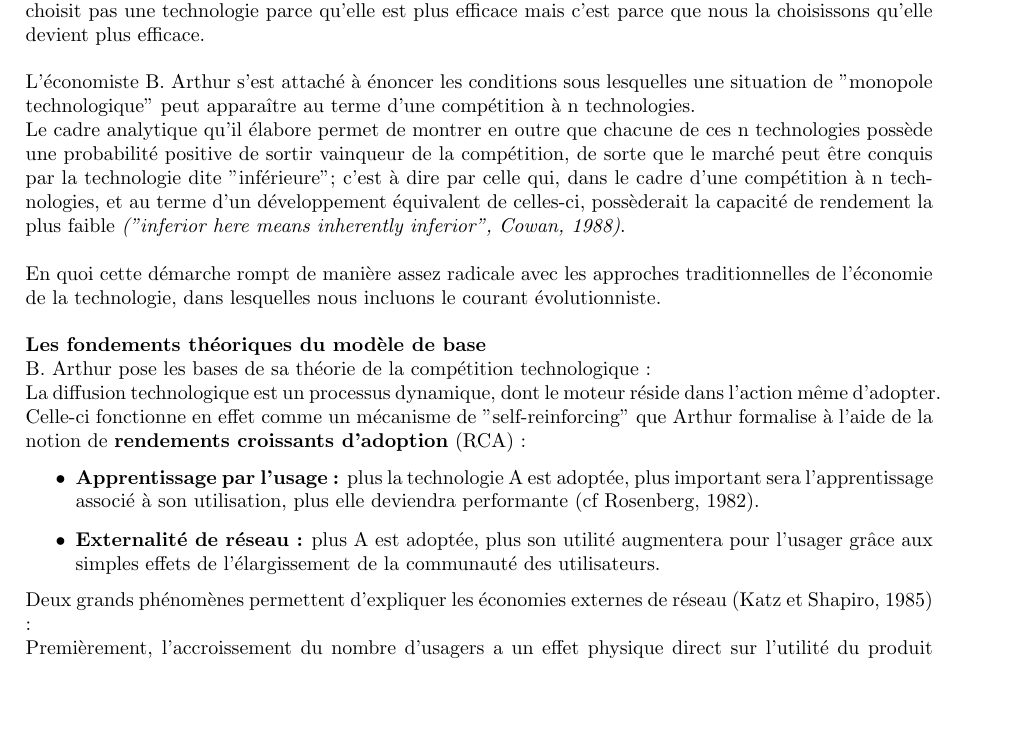
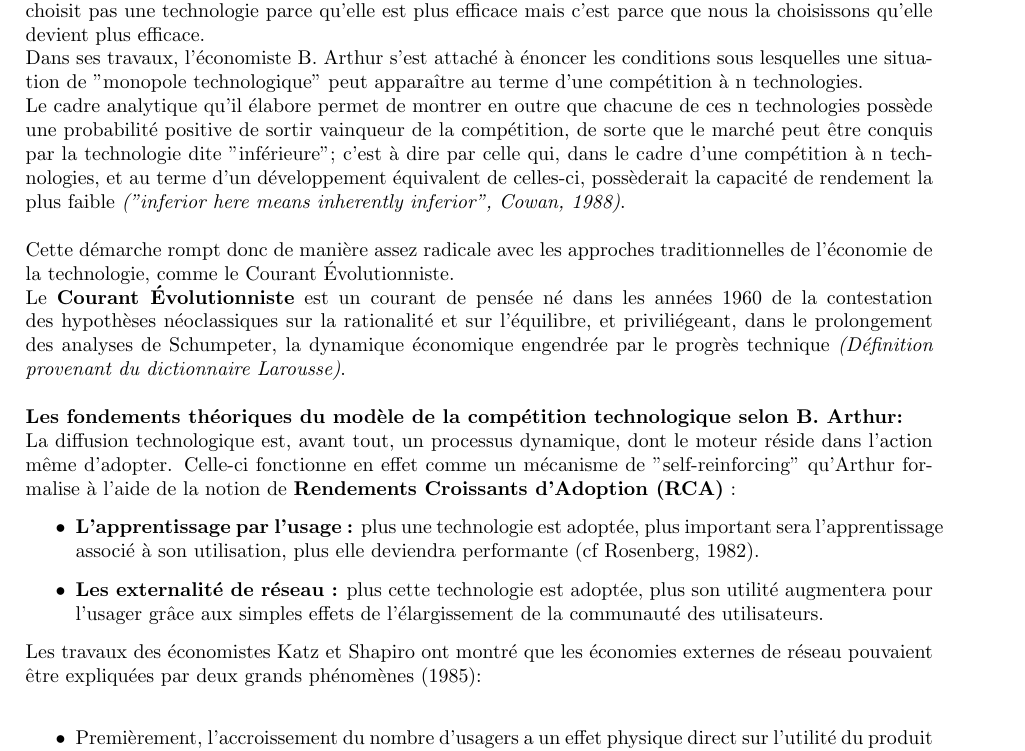
Before and after one commit to ahars/ge20, a LaTeX document (rapport_dropbox.tex): part of page 6 of 8 before the commit and part of page 6 of 9 after it, cut so that both start at the same text, the shorter picture padded with empty space. Compiled offline with pdfLaTeX.

Commit message:
taf sur analyse

```diff
--- a/rapport_dropbox.tex
+++ b/rapport_dropbox.tex
@@ -227,27 +227,31 @@ les outils et stratégies\\marketing adoptés sont-ils toujours efficaces du fai
 D'après une revue de littérature exposant les "modèles de compétition technologique, une revue de presse" de Dominique Foray (CNRS/ECT Lyon II),
 disponible sur le site \textit{www.persee.fr}, nous exposons le cadre d'analyse suivant, utile pour notre étude de cas :\\ \\
 Dans le domaine de la compétition technologie, il est envisageable de partir du principe que l'on ne choisit pas une technologie parce
-qu'elle est plus efficace mais c'est parce que nous la choisissons qu'elle devient plus efficace.\\ \\
-L'économiste B. Arthur s'est attaché à énoncer les conditions sous lesquelles une situation de "monopole technologique"
+qu'elle est plus efficace mais c'est parce que nous la choisissons qu'elle devient plus efficace.\\
+Dans ses travaux, l'économiste B. Arthur s'est attaché à énoncer les conditions sous lesquelles une situation de "monopole technologique"
 peut apparaître au terme d'une compétition à n technologies.\\
 Le cadre analytique qu'il élabore permet de montrer en outre que chacune de ces n technologies possède
 une probabilité positive de sortir vainqueur de la compétition, de sorte que le marché peut être conquis par la technologie dite "inférieure";
 c'est à dire par celle qui, dans le cadre d'une compétition à n technologies, et au terme d'un développement équivalent de celles-ci,
 possèderait la capacité de rendement la plus faible \textit{("inferior here means inherently inferior", Cowan, 1988)}.\\ \\
-En quoi cette démarche rompt de manière assez radicale avec les approches traditionnelles de l'économie de la technologie,
-dans lesquelles nous incluons le courant évolutionniste.\\ \\
-\textbf{Les fondements théoriques du modèle de base}\\
-B. Arthur pose les bases de sa théorie de la compétition technologique :\\
-La diffusion technologique est un processus dynamique, dont le moteur réside dans l'action même d'adopter.\\
-Celle-ci fonctionne en effet comme un mécanisme de "self-reinforcing" que Arthur formalise à l'aide de la notion
-de \textbf{rendements croissants d'adoption} (RCA) :
+Cette démarche rompt donc de manière assez radicale avec les approches traditionnelles de l'économie de la technologie,
+comme le Courant Évolutionniste.\\
+Le \textbf{Courant Évolutionniste} est un courant de pensée né dans les années 1960 de la contestation des hypothèses néoclassiques
+sur la rationalité et sur l'équilibre, et priviliégeant, dans le prolongement des analyses de Schumpeter,
+la dynamique économique engendrée par le progrès technique \textit{(Définition provenant du dictionnaire Larousse)}.\\ \\
+\textbf{Les fondements théoriques du modèle de la compétition technologique selon B. Arthur:}\\
+La diffusion technologique est, avant tout, un processus dynamique, dont le moteur réside dans l'action même d'adopter.
+Celle-ci fonctionne en effet comme un mécanisme de "self-reinforcing" qu'Arthur formalise à l'aide de la notion
+de \textbf{Rendements Croissants d'Adoption (RCA)} :
 \begin{itemize}
- \item \textbf{Apprentissage par l'usage :} plus la technologie A est adoptée, plus important sera l'apprentissage associé à son utilisation,
+ \item \textbf{L'apprentissage par l'usage :} plus une technologie est adoptée, plus important sera l'apprentissage associé à son utilisation,
 plus elle deviendra performante (cf Rosenberg, 1982).
- \item \textbf{Externalité de réseau :} plus A est adoptée, plus son utilité augmentera pour l'usager grâce aux simples effets de
-l'élargissement de la communauté des utilisateurs.
+ \item \textbf{Les externalité de réseau :} plus cette technologie est adoptée,
+plus son utilité augmentera pour l'usager grâce aux simples effets de l'élargissement de la communauté des utilisateurs.
 \end{itemize}
-Deux grands phénomènes permettent d'expliquer les économies externes de réseau (Katz et Shapiro, 1985) :\\
-Premièrement, l'accroissement du nombre d'usagers a un effet physique direct sur l'utilité du produit (par exemple le téléphone);\\
-deuxièmement, il peut favoriser une amélioration des caractéristiques de l'offre des produits complémentaires
+Les travaux des économistes Katz et Shapiro ont montré que les économies externes de réseau pouvaient être expliquées
+par deux grands phénomènes (1985):\\
+\begin{itemize}
+ \item Premièrement, l'accroissement du nombre d'usagers a un effet physique direct sur l'utilité du produit (par exemple le téléphone);
+ \item deuxièmement, il peut favoriser une amélioration des caractéristiques de l'offre des produits complémentaires
 (par exemple dans le cas des équipements audiovisuels).
```
Also changed, not shown: rapport_dropbox.pdf, rapport_dropbox.tex (1 more changed lines).
